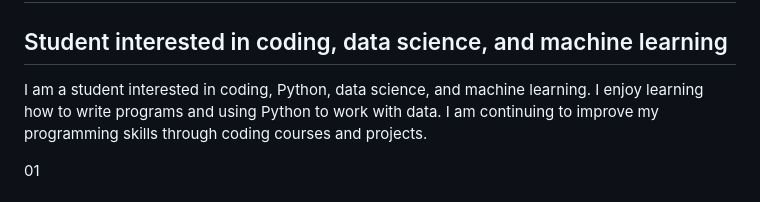
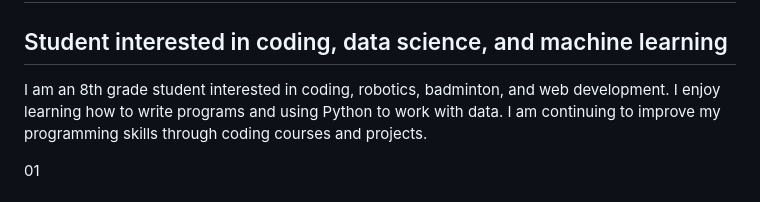
Before and after one commit to dhruvantt/AboutMe-Talapaneni-Dhruvan, a Markdown page: README.md, the part around the change. Rendered like a GitHub page.

Commit message:
Update personal interests in README.md

```diff
--- a/README.md
+++ b/README.md
@@ -11,7 +11,7 @@ Aptakisic Jr High School · Grade 8
 
 ## Student interested in coding, data science, and machine learning
 
-I am a student interested in coding, Python, data science, and machine learning.
+I am an 8th grade student interested in coding, robotics, badminton, and web development.
 I enjoy learning how to write programs and using Python to work with data.
 I am continuing to improve my programming skills through coding courses and projects.
 
```
